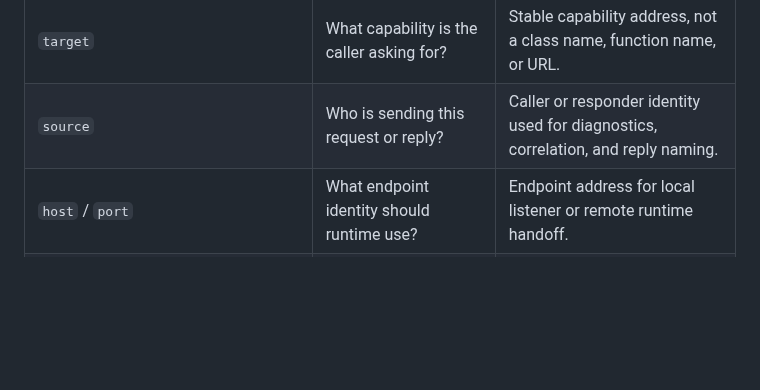
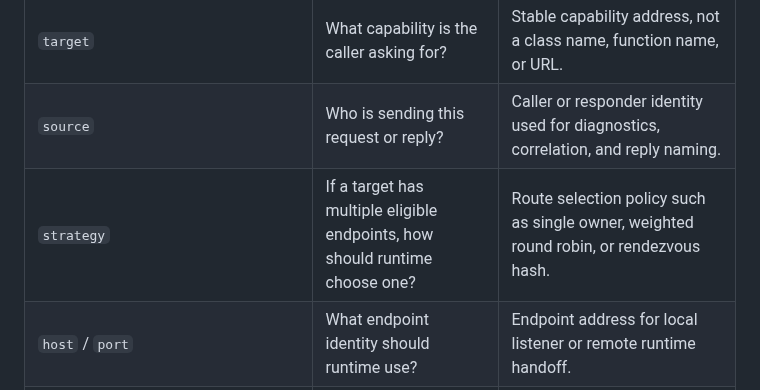
Before and after one commit to phuong-tran/coakka-samples, a Markdown page: README.md, the part around the change. Drawn GitHub-style; blank space fills up the shorter version.

Commit message:
docs: explain route resolution strategies

```diff
--- a/README.md
+++ b/README.md
@@ -690,6 +690,7 @@ RuntimeEndpointFlags  = endpoint state, such as LOCAL or UNAVAILABLE
 | `routes` | What targets does this runtime know how to route? | Maps a target name such as `samples.customer.store` to one or more endpoints. |
 | `target` | What capability is the caller asking for? | Stable capability address, not a class name, function name, or URL. |
 | `source` | Who is sending this request or reply? | Caller or responder identity used for diagnostics, correlation, and reply naming. |
+| `strategy` | If a target has multiple eligible endpoints, how should runtime choose one? | Route selection policy such as single owner, weighted round robin, or rendezvous hash. |
 | `host` / `port` | What endpoint identity should runtime use? | Endpoint address for local listener or remote runtime handoff. |
 | `RuntimeEndpointFlags.LOCAL` | Is the handler in this process? | This process owns the target and should register the handler. |
 | `RuntimeEndpointFlags.UNAVAILABLE` | Should this endpoint stay visible but receive no new work? | Endpoint remains in the snapshot but is excluded from new route selection. |
```
Also changed, not shown: docs/runtime-integration-guide.md (+64 -0 lines).
